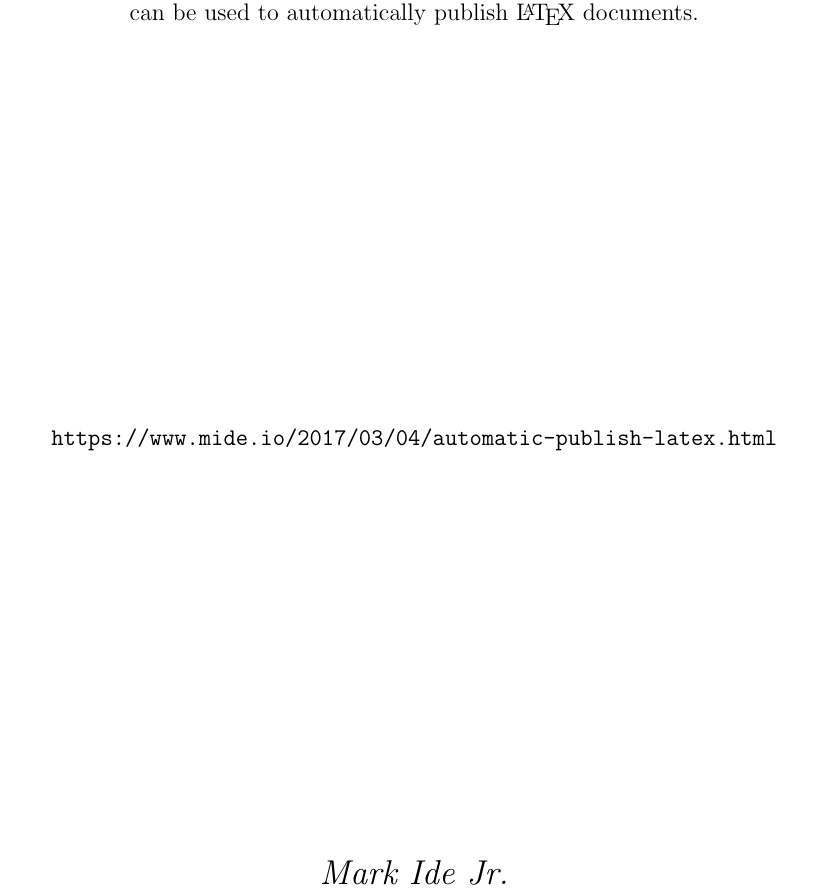
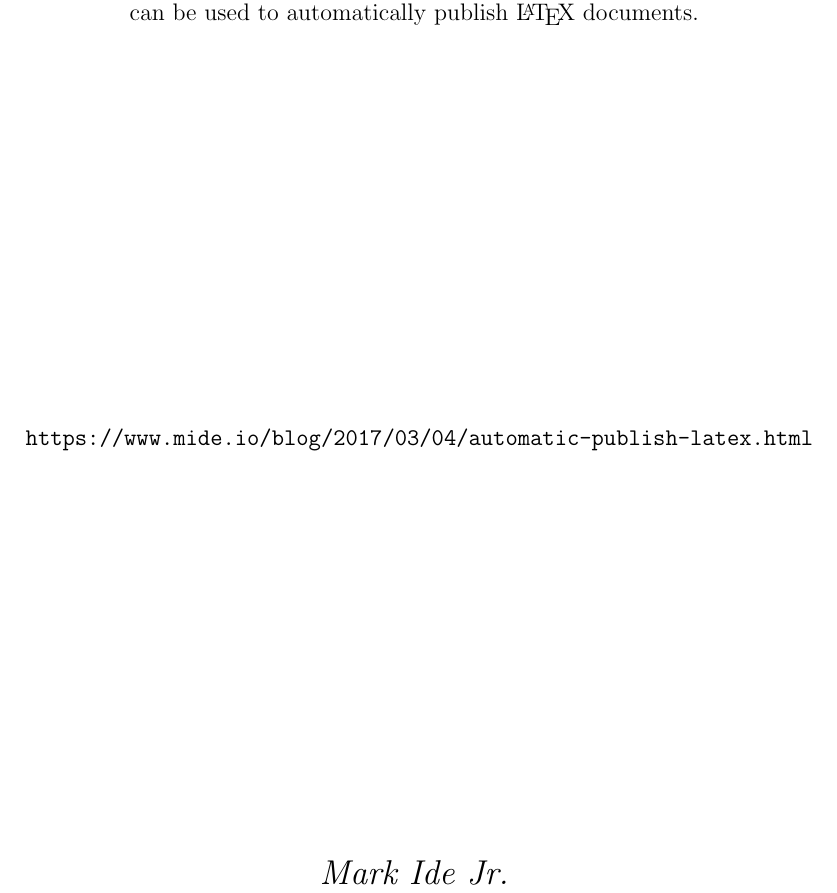
Before and after one commit to mide/sample-latex-project, a LaTeX document (my-file-1.tex): part of the page, cut so that both start at the same text. Compiled offline with pdfLaTeX.

Commit message:
Update URL

```diff
--- a/my-file-1.tex
+++ b/my-file-1.tex
@@ -8,7 +8,7 @@
   Demonstrating how GitHub, Travis CI, and AWS S3\\
   can be used to automatically publish \LaTeX{} documents.
   \vfill
-  {\texttt{https://www.mide.io/2017/03/04/automatic-publish-latex.html}\par}
+  {\texttt{https://www.mide.io/blog/2017/03/04/automatic-publish-latex.html}\par}
   \vfill
   {\Large\itshape Mark Ide Jr.\par}
   {\texttt{https://www.mide.io/}\par}
```
